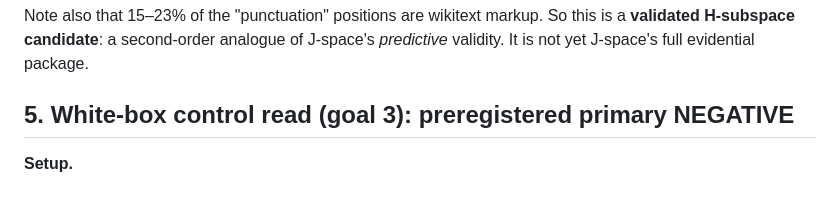
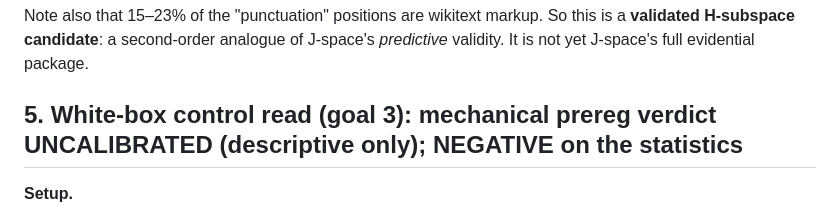
Before and after one commit to RaphaelKhalid/hspace, a Markdown page: hlens/paper/hspace-paper.md, the part around the change. Drawn GitHub-style.

```diff
--- a/hlens/paper/hspace-paper.md
+++ b/hlens/paper/hspace-paper.md
@@ -301,7 +301,7 @@ Cross-run overlaps exclude the 15 windows v8 shared with run 2 (as first logged:
 
 Note also that 15–23% of the "punctuation" positions are wikitext markup. So this is a **validated H-subspace candidate**: a second-order analogue of J-space's *predictive* validity. It is not yet J-space's full evidential package.
 
-## 5. White-box control read (goal 3): preregistered primary NEGATIVE
+## 5. White-box control read (goal 3): mechanical prereg verdict UNCALIBRATED (descriptive only); NEGATIVE on the statistics
 
 **Setup.**
 - Qwen3.6-27B reads 1,500 BashArena trajectories (750 attack, 750 honest; attackers Claude Sonnet 4, Gemini 2.5 Pro, GPT-5). It reads a sanitized render: the first user message, the agent's tool calls and the tool outputs. Attacker prose and formatting tells are removed (`ctrl_read.py`).
```
Also changed, not shown: README.md (+4 -3 lines).
